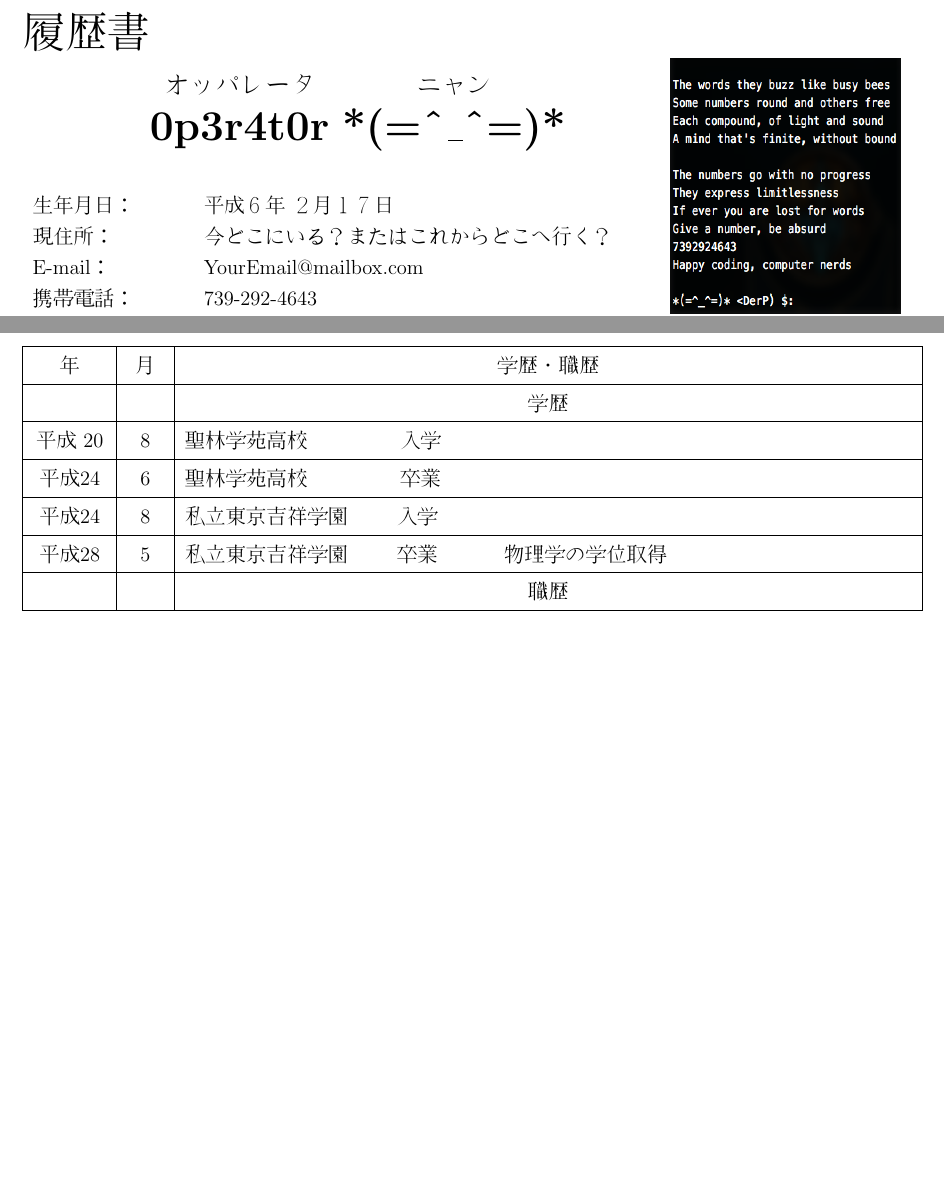
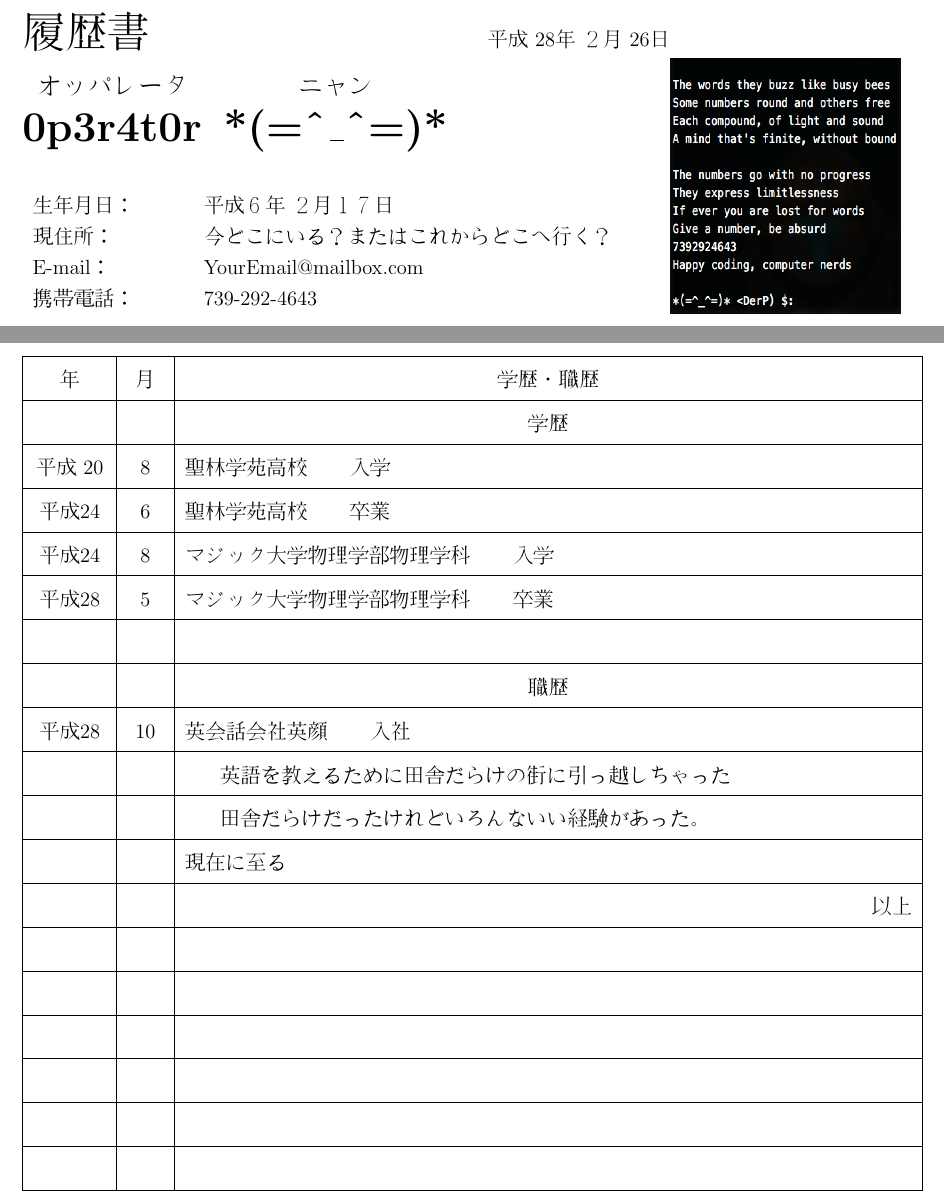
Before and after one commit to 0p3r4t0r/CV_Templates, a LaTeX CV (CVzy/CVzy.tex, which reads CVzy/CVzy.cls): two parts of the page, joined at a grey line, cut at the place of the change, the shorter picture padded with empty space. Compiled offline with pdfLaTeX.

Commit message:
Employment history section, removed page numbers

```diff
--- a/CVzy/CVzy.cls
+++ b/CVzy/CVzy.cls
@@ -13,11 +13,11 @@
 \RequirePackage[absolute,overlay]{textpos}			%Defines the textblock environment
 \TPGrid{22}{30}													%Define a placement grid for texpos in centimeters
 \RequirePackage[margin=1.5cm]{geometry}			%Set document margins
+\RequirePackage{nopageno}								%Eliminate page numbers
 \RequirePackage{graphicx}									%Pictures
 \graphicspath{ {./CVzy.icons/} }
 \RequirePackage{setspace}				%Line spacing
 \RequirePackage{array}						%Tables
-\RequirePackage{booktabs}				%Used for Horizontal Tabs
 \RequirePackage[utf8]{inputenc}			%Character input in UTF8
 \RequirePackage[CJK]{ruby}				%Insert fuirgana
 \renewcommand\rubysep{0.1ex}
@@ -34,11 +34,13 @@
 }
 
 %-----------------Header------------------%
-\newenvironment{name}[1][履歴書]
+\newenvironment{name}[1][\today]
 {%
-	\begin{textblock}{14.5}(1.5,1.5)
+	\begin{textblock}{14.0}(1.5,1.5)
 	\begin{jp}
-		\huge{#1}
+		\huge{履歴書}  \hfill \normalsize{#1}
+		\newline	 \newline
+		\huge
 	}{%
 	\end{jp}
 	\end{textblock}
@@ -55,7 +57,7 @@
 %---------------------Info------------------%
 \newenvironment{info}[1][1.25]
 {%
-	\begin{textblock}{14.5}(1.5,5.25)
+	\begin{textblock}{14.0}(1.5,5.25)
 	\begin{jp}
 		\begin{spacing}{#1}
 	}{%
@@ -67,6 +69,7 @@
 %---------------------Body------------------%
 \newenvironment{body}[1][1.25]
 {%
+	\newcommand{\tab}{\hspace{4ex}}
 	\begin{textblock}{19.0}(1.5,8.75)
 	\begin{jp}
 		\begin{spacing}{#1}
--- a/CVzy/CVzy.tex
+++ b/CVzy/CVzy.tex
@@ -1,15 +1,11 @@
 \documentclass[a4paper,12pt]{CVzy}
-
 \begin{document}
 
-\begin{name}
-\begin{center}
+\begin{name}[平成  28年 ２月 26日]
 \ruby{\textbf{0p3r4t0r}}{オッパレータ}
-\hspace{0ex}
+\hspace{0.5ex}
 \ruby{\textbf{*(=\textasciicircum\_\textasciicircum=)*}}{ニャン}
 \vspace{2ex}
-\normalsize
-\end{center}
 \end{name}
 
 \photo{./poem.png}
@@ -20,27 +16,51 @@
  現住所：    & 今どこにいる？またはこれからどこへ行く？  \\
  E-mail：     & YourEmail@mailbox.com  \\
 携帯電話：  & 739-292-4643  \\
-\bottomrule
 \end{tabular}
 \end{info}
 
-\begin{body}[1.5]
+\begin{body}[1.75]
 \begin{tabular}{ | Y | M | m{15.0cm} | }
 \hline
-年 & 月 & \multicolumn{1}{c |}{学歴・職歴}  \\
+年 & 月 & \multicolumn{1}{c |}{学歴・職歴}		\\
 \hline
-    &      & \multicolumn{1}{c |}{学歴}  \\
+    &      & \multicolumn{1}{c |}{学歴}		\\				%Schooling
 \hline
-平成 20 & 8 &  聖林学苑高校 \hspace{9ex} 入学  \\
+平成 20 & 8 &  聖林学苑高校 \tab 入学		\\
 \hline
-平成24 &  6 &  聖林学苑高校 \hspace{9ex} 卒業  \\
+平成24 &  6 &  聖林学苑高校 \tab 卒業		\\
 \hline
-平成24 & 8 &  私立東京吉祥学園 \hspace{4ex} 入学  \\
+平成24 & 8 &  マジック大学物理学部物理学科 \tab 入学		\\
 \hline
-平成28 & 5 &  私立東京吉祥学園 \hspace{4ex} 卒業 \hspace{6ex} 物理学の学位取得  \\
+平成28 & 5 &  マジック大学物理学部物理学科 \tab 卒業		\\
 \hline
-    &    & \multicolumn{1}{c |}{職歴} \\
+    &    &  		\\
 \hline
+    &    & \multicolumn{1}{c |}{職歴}		\\					%Work History
+\hline
+平成28 & 10 & 英会話会社英顔  \tab 入社  \\
+\hline
+    &    &  \tab 英語を教えるために田舎だらけの街に引っ越しちゃった		\\
+\hline
+    &    &  \tab	 田舎だらけだったけれどいろんないい経験があった。	\\
+\hline
+   &  &  現在に至る		\\
+\hline
+   &  &  \hfill 以上		\\
+\hline
+    &    &  		\\
+\hline
+    &    &  		\\
+\hline
+    &    &  		\\
+\hline
+    &    &  		\\
+\hline
+    &    &  		\\
+\hline
+    &    &  		\\
+\hline
+
 \end{tabular}
 \end{body}
 
```
